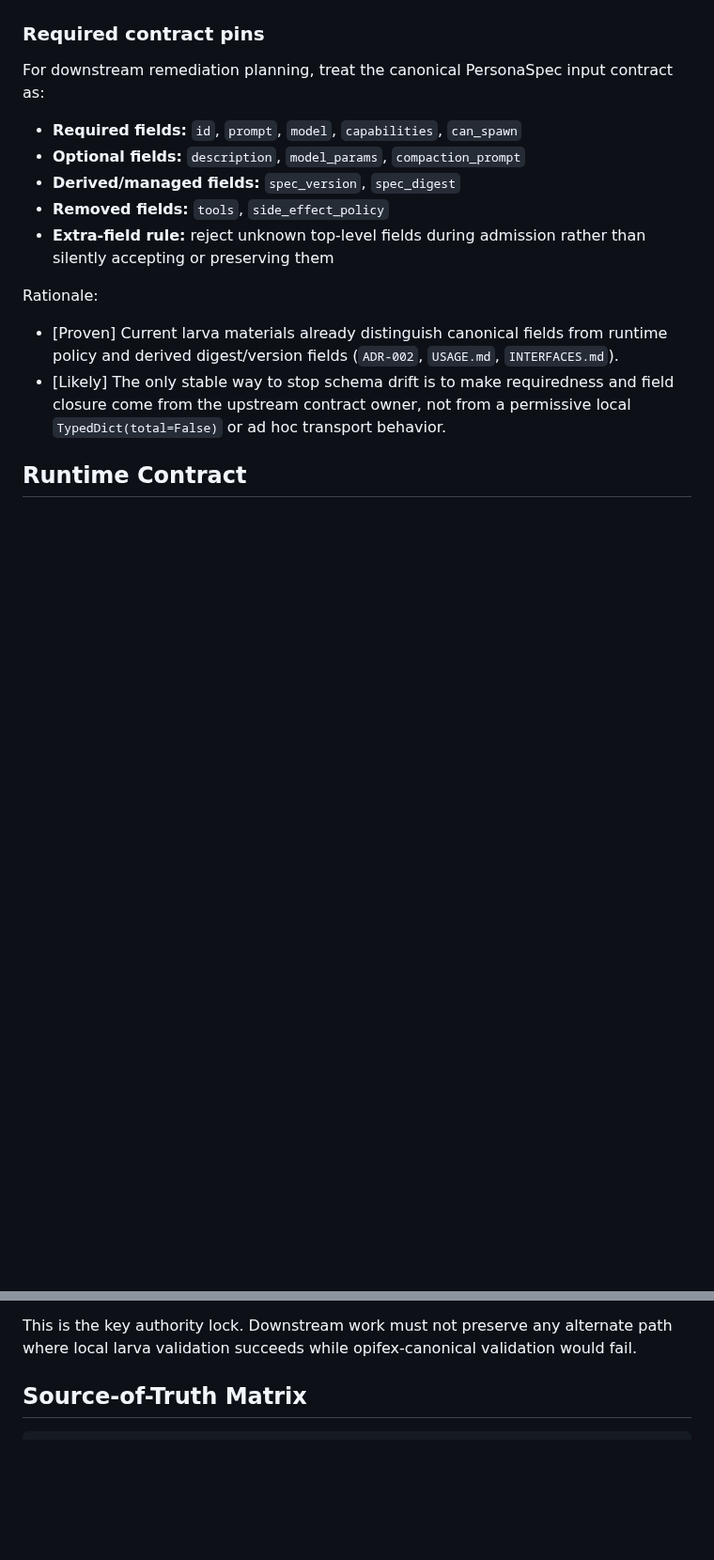
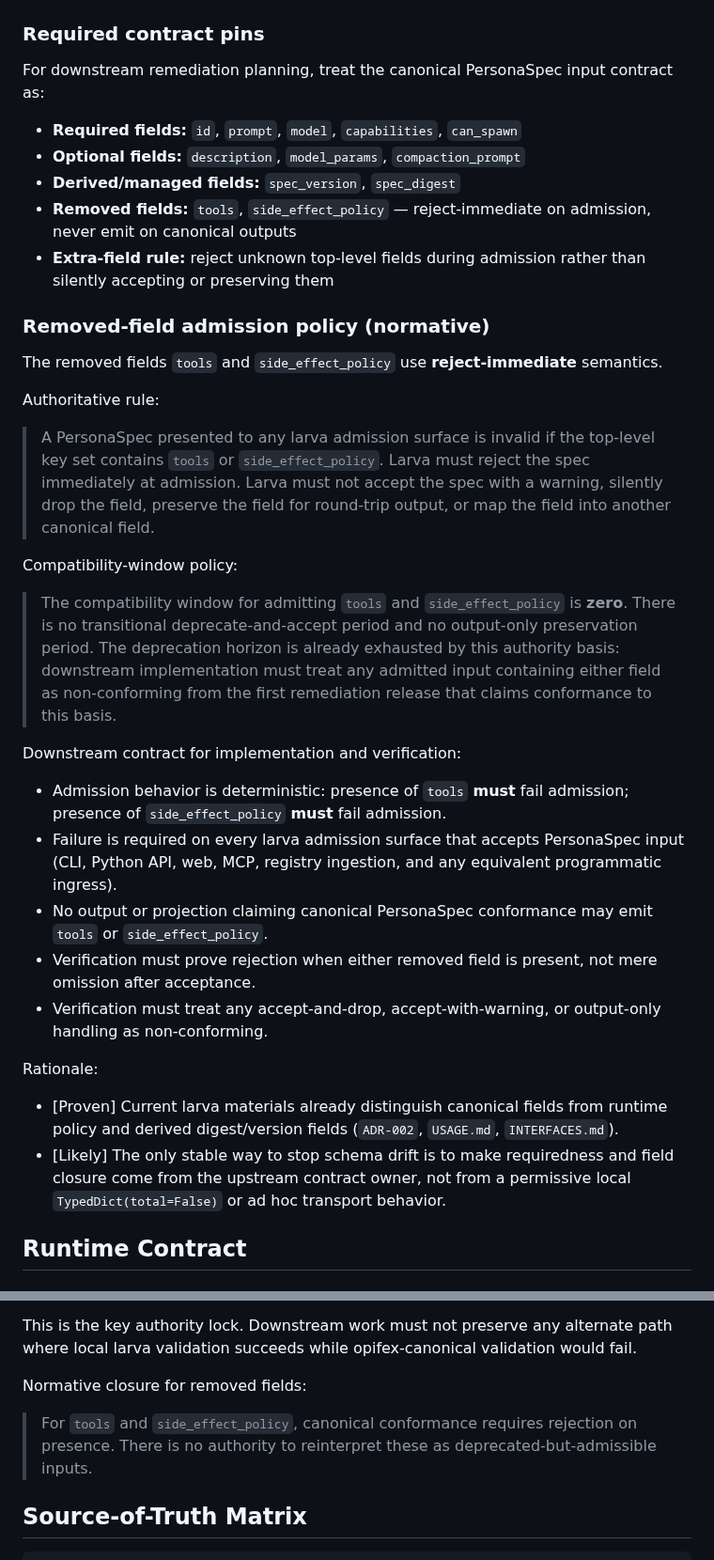
Before and after one commit to Tefx/larva, a Markdown page: design/opifex-canonical-authority-basis.md, 2 parts joined by grey strips. Shown at 94% size. Drawn GitHub-style; blank space fills up the shorter version.

Commit message:
[vectl] step-canonical_authority_basis.clarify-removed-field-semantics completed

```diff
--- a/design/opifex-canonical-authority-basis.md
+++ b/design/opifex-canonical-authority-basis.md
@@ -30,8 +30,28 @@ For downstream remediation planning, treat the canonical PersonaSpec input contr
 - **Required fields:** `id`, `prompt`, `model`, `capabilities`, `can_spawn`
 - **Optional fields:** `description`, `model_params`, `compaction_prompt`
 - **Derived/managed fields:** `spec_version`, `spec_digest`
-- **Removed fields:** `tools`, `side_effect_policy`
+- **Removed fields:** `tools`, `side_effect_policy` — reject-immediate on admission, never emit on canonical outputs
 - **Extra-field rule:** reject unknown top-level fields during admission rather than silently accepting or preserving them
+
+### Removed-field admission policy (normative)
+
+The removed fields `tools` and `side_effect_policy` use **reject-immediate** semantics.
+
+Authoritative rule:
+
+> A PersonaSpec presented to any larva admission surface is invalid if the top-level key set contains `tools` or `side_effect_policy`. Larva must reject the spec immediately at admission. Larva must not accept the spec with a warning, silently drop the field, preserve the field for round-trip output, or map the field into another canonical field.
+
+Compatibility-window policy:
+
+> The compatibility window for admitting `tools` and `side_effect_policy` is **zero**. There is no transitional deprecate-and-accept period and no output-only preservation period. The deprecation horizon is already exhausted by this authority basis: downstream implementation must treat any admitted input containing either field as non-conforming from the first remediation release that claims conformance to this basis.
+
+Downstream contract for implementation and verification:
+
+- Admission behavior is deterministic: presence of `tools` **must** fail admission; presence of `side_effect_policy` **must** fail admission.
+- Failure is required on every larva admission surface that accepts PersonaSpec input (CLI, Python API, web, MCP, registry ingestion, and any equivalent programmatic ingress).
+- No output or projection claiming canonical PersonaSpec conformance may emit `tools` or `side_effect_policy`.
+- Verification must prove rejection when either removed field is present, not mere omission after acceptance.
+- Verification must treat any accept-and-drop, accept-with-warning, or output-only handling as non-conforming.
 
 Rationale:
 
@@ -59,6 +79,10 @@ Pinned admission invariant:
 > If any larva surface accepts a PersonaSpec as valid, that success must mean the spec conforms to the canonical opifex contract, including required fields, removed-field policy, and extra-field rejection.
 
 This is the key authority lock. Downstream work must not preserve any alternate path where local larva validation succeeds while opifex-canonical validation would fail.
+
+Normative closure for removed fields:
+
+> For `tools` and `side_effect_policy`, canonical conformance requires rejection on presence. There is no authority to reinterpret these as deprecated-but-admissible inputs.
 
 ## Source-of-Truth Matrix
 
```
